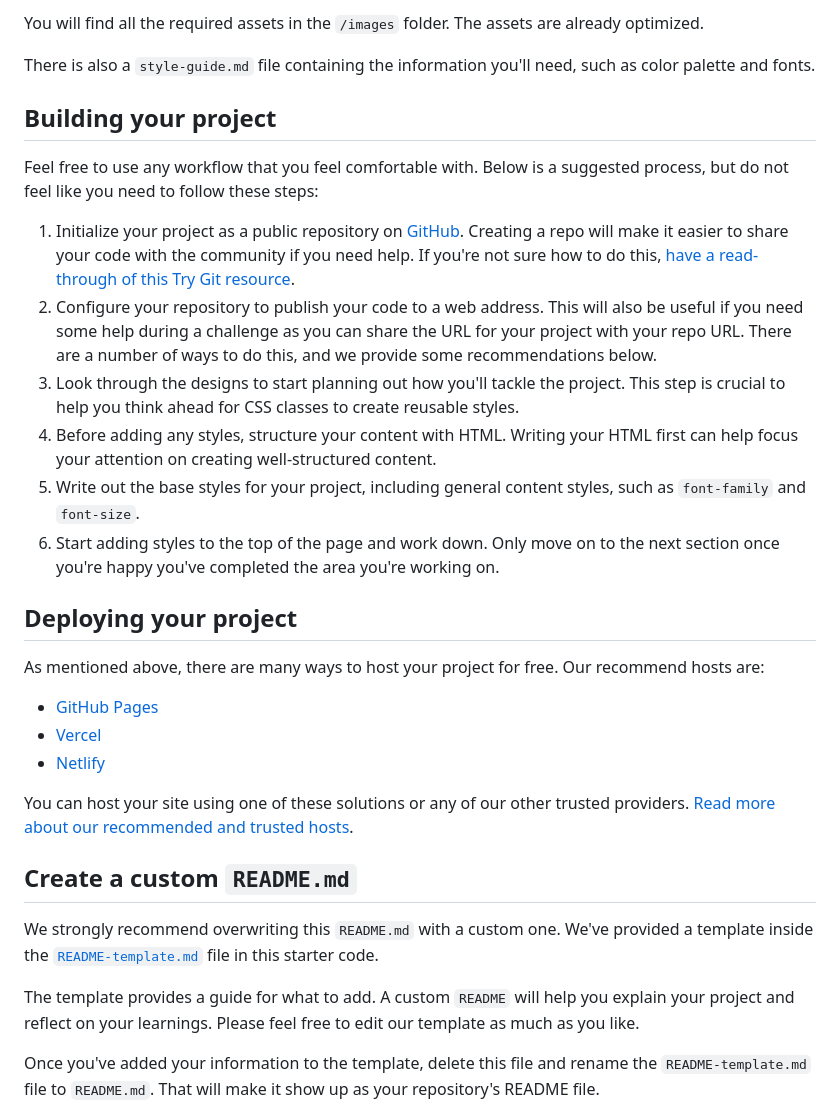
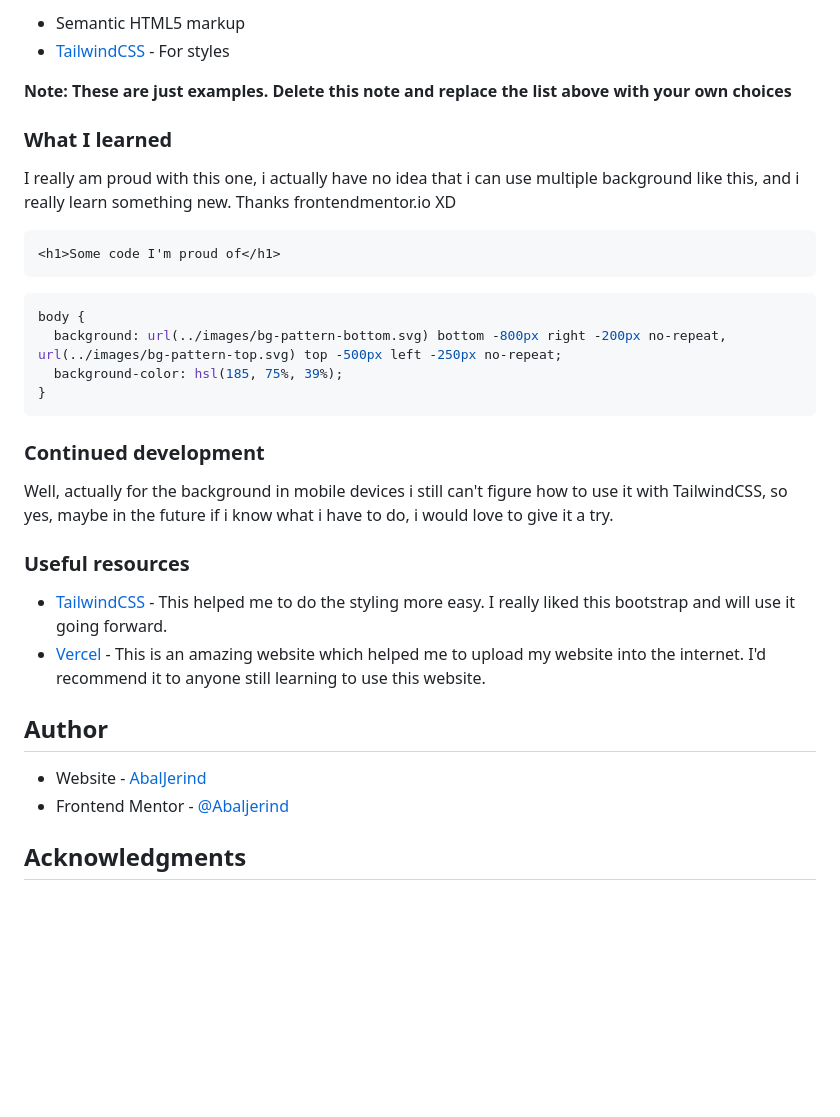
Before and after one commit to Abaljerind/profile-card-component, a Markdown page: README.md, the part around the change printed below. Drawn GitHub-style; blank space fills up the shorter version.

````diff
--- a/README.md
+++ b/README.md
@@ -28,34 +41,37 @@ If you would like the design files (we provide Sketch & Figma versions) to inspe
 
-You will find all the required assets in the `/images` folder. The assets are already optimized.
+- Semantic HTML5 markup
+- [TailwindCSS](https://tailwindcss.com/) - For styles
 
-There is also a `style-guide.md` file containing the information you'll need, such as color palette and fonts.
+**Note: These are just examples. Delete this note and replace the list above with your own choices**
 
-## Building your project
+### What I learned
 
-Feel free to use any workflow that you feel comfortable with. Below is a suggested process, but do not feel like you need to follow these steps:
+I really am proud with this one, i actually have no idea that i can use multiple background like this, and i really learn something new. Thanks frontendmentor.io XD
 
-1. Initialize your project as a public repository on [GitHub](https://github.com/). Creating a repo will make it easier to share your code with the community if you need help. If you're not sure how to do this, [have a read-through of this Try Git resource](https://try.github.io/).
-2. Configure your repository to publish your code to a web address. This will also be useful if you need some help during a challenge as you can share the URL for your project with your repo URL. There are a number of ways to do this, and we provide some recommendations below.
-3. Look through the designs to start planning out how you'll tackle the project. This step is crucial to help you think ahead for CSS classes to create reusable styles.
-4. Before adding any styles, structure your content with HTML. Writing your HTML first can help focus your attention on creating well-structured content.
-5. Write out the base styles for your project, including general content styles, such as `font-family` and `font-size`.
-6. Start adding styles to the top of the page and work down. Only move on to the next section once you're happy you've completed the area you're working on.
+```html
+<h1>Some code I'm proud of</h1>
+```
 
-## Deploying your project
+```css
+body {
+  background: url(../images/bg-pattern-bottom.svg) bottom -800px right -200px no-repeat, url(../images/bg-pattern-top.svg) top -500px left -250px no-repeat;
+  background-color: hsl(185, 75%, 39%);
+}
+```
 
-As mentioned above, there are many ways to host your project for free. Our recommend hosts are:
+### Continued development
 
-- [GitHub Pages](https://pages.github.com/)
-- [Vercel](https://vercel.com/)
-- [Netlify](https://www.netlify.com/)
+Well, actually for the background in mobile devices i still can't figure how to use it with TailwindCSS, so yes, maybe in the future if i know what i have to do, i would love to give it a try.
 
-You can host your site using one of these solutions or any of our other trusted providers. [Read more about our recommended and trusted hosts](https://medium.com/frontend-mentor/frontend-mentor-trusted-hosting-providers-bf000dfebe).
+### Useful resources
 
-## Create a custom `README.md`
+- [TailwindCSS](https://tailwindcss.com/) - This helped me to do the styling more easy. I really liked this bootstrap and will use it going forward.
+- [Vercel](https://vercel.com) - This is an amazing website which helped me to upload my website into the internet. I'd recommend it to anyone still learning to use this website.
 
-We strongly recommend overwriting this `README.md` with a custom one. We've provided a template inside the [`README-template.md`](./README-template.md) file in this starter code.
+## Author
 
-The template provides a guide for what to add. A custom `README` will help you explain your project and reflect on your learnings. Please feel free to edit our template as much as you like.
+- Website - [AbalJerind](https://profile-card-component-git-main-abaljerind.vercel.app/)
+- Frontend Mentor - [@Abaljerind](https://www.frontendmentor.io/profile/Abaljerind)
 
-Once you've added your information to the template, delete this file and rename the `README-template.md` file to `README.md`. That will make it show up as your repository's README file.
+## Acknowledgments
 
````
Also changed, not shown: other parts of README.md (+28 -40 lines), README-template.md (deleted, +0 -108 lines), images/screenshot-profile-card-desktop.jpg (added), images/screenshot-profile-card-mobile.jpg (added).
